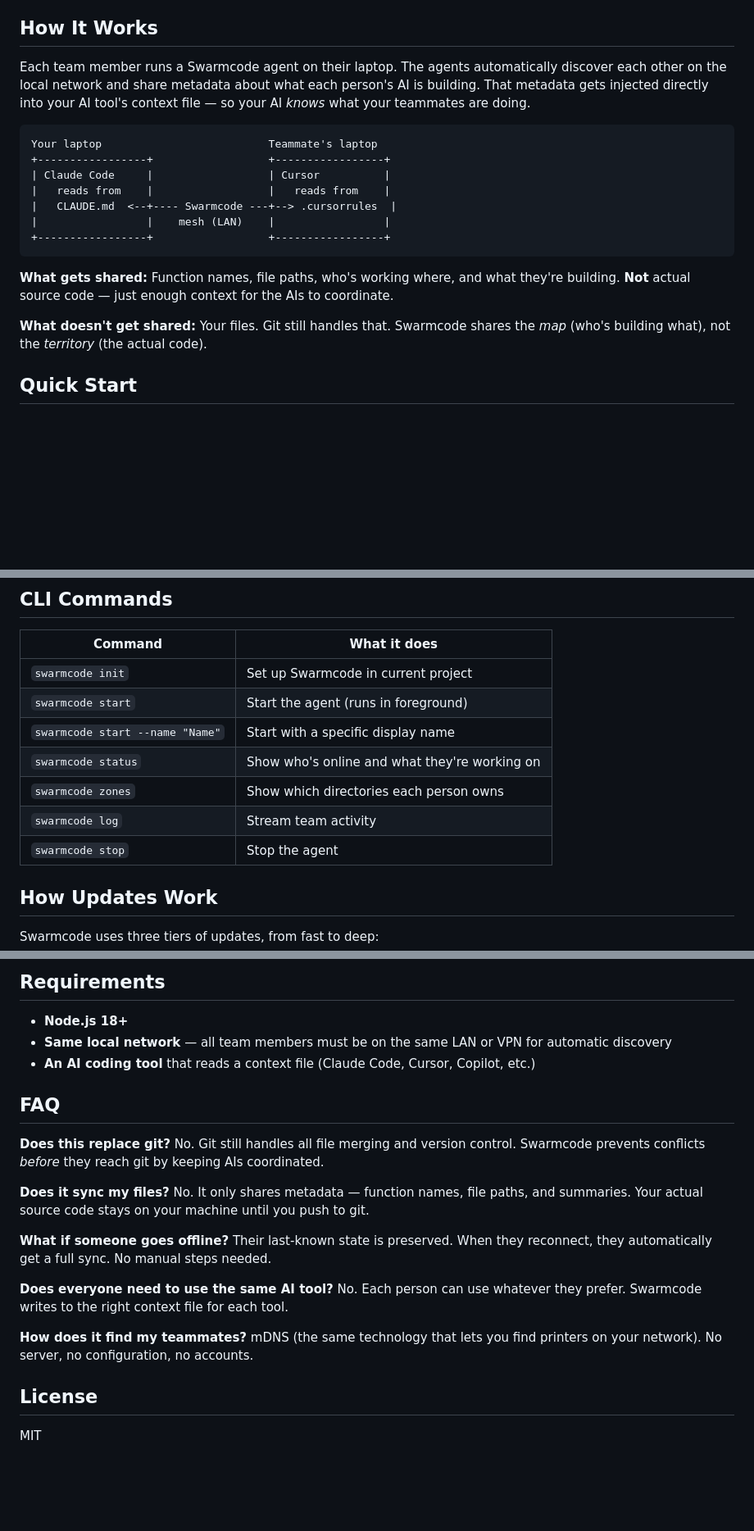
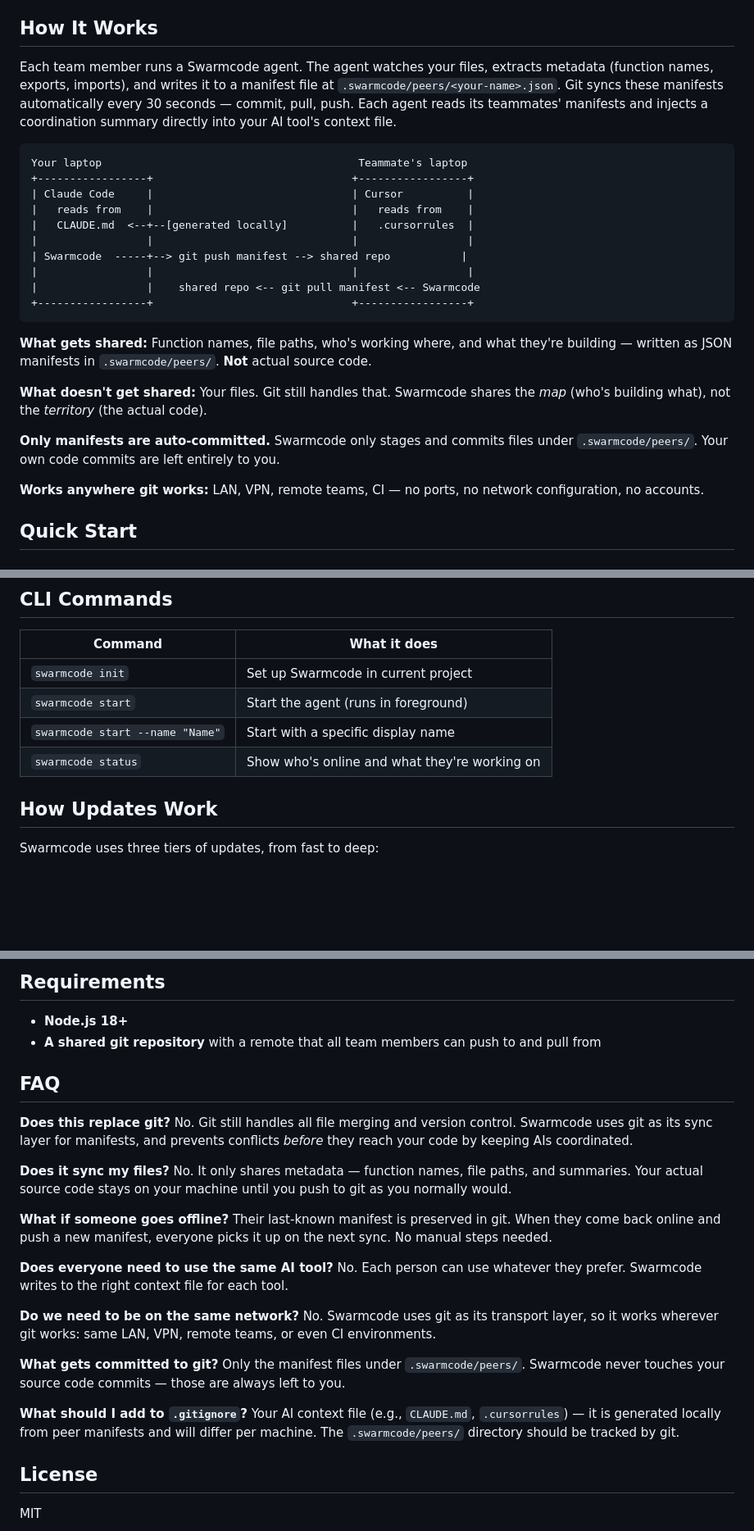
Before and after one commit to TellerTechnologies/swarmcode, a Markdown page: README.md, 3 parts joined by grey strips. Shown at 82% size. Rendered like a GitHub page; blank space fills up the shorter version.

Commit message:
docs: update README for v2 git-mesh architecture
Co-Authored-By: Claude Sonnet 4.6 <noreply@anthropic.com>

````diff
--- a/README.md
+++ b/README.md
@@ -15,21 +15,28 @@ When multiple developers use AI coding assistants on the same project, each AI w
 
 ## How It Works
 
-Each team member runs a Swarmcode agent on their laptop. The agents automatically discover each other on the local network and share metadata about what each person's AI is building. That metadata gets injected directly into your AI tool's context file — so your AI *knows* what your teammates are doing.
+Each team member runs a Swarmcode agent. The agent watches your files, extracts metadata (function names, exports, imports), and writes it to a manifest file at `.swarmcode/peers/<your-name>.json`. Git syncs these manifests automatically every 30 seconds — commit, pull, push. Each agent reads its teammates' manifests and injects a coordination summary directly into your AI tool's context file.
 
 ```
-Your laptop                          Teammate's laptop
-+-----------------+                  +-----------------+
-| Claude Code     |                  | Cursor          |
-|   reads from    |                  |   reads from    |
-|   CLAUDE.md  <--+---- Swarmcode ---+--> .cursorrules  |
-|                 |    mesh (LAN)    |                 |
-+-----------------+                  +-----------------+
+Your laptop                                        Teammate's laptop
++-----------------+                               +-----------------+
+| Claude Code     |                               | Cursor          |
+|   reads from    |                               |   reads from    |
+|   CLAUDE.md  <--+--[generated locally]          |   .cursorrules  |
+|                 |                               |                 |
+| Swarmcode  -----+--> git push manifest --> shared repo           |
+|                 |                               |                 |
+|                 |    shared repo <-- git pull manifest <-- Swarmcode
++-----------------+                               +-----------------+
 ```
 
-**What gets shared:** Function names, file paths, who's working where, and what they're building. **Not** actual source code — just enough context for the AIs to coordinate.
+**What gets shared:** Function names, file paths, who's working where, and what they're building — written as JSON manifests in `.swarmcode/peers/`. **Not** actual source code.
 
 **What doesn't get shared:** Your files. Git still handles that. Swarmcode shares the *map* (who's building what), not the *territory* (the actual code).
+
+**Only manifests are auto-committed.** Swarmcode only stages and commits files under `.swarmcode/peers/`. Your own code commits are left entirely to you.
+
+**Works anywhere git works:** LAN, VPN, remote teams, CI — no ports, no network configuration, no accounts.
 
 ## Quick Start
 
@@ -174,9 +189,6 @@ Swarmcode reads this on startup and uses it to warn AIs when they stray outside
 | `swarmcode start` | Start the agent (runs in foreground) |
 | `swarmcode start --name "Name"` | Start with a specific display name |
 | `swarmcode status` | Show who's online and what they're working on |
-| `swarmcode zones` | Show which directories each person owns |
-| `swarmcode log` | Stream team activity |
-| `swarmcode stop` | Stop the agent |
 
 ## How Updates Work
 
@@ -193,25 +205,30 @@ Swarmcode uses three tiers of updates, from fast to deep:
 ## Requirements
 
 - **Node.js 18+**
-- **Same local network** — all team members must be on the same LAN or VPN for automatic discovery
-- **An AI coding tool** that reads a context file (Claude Code, Cursor, Copilot, etc.)
+- **A shared git repository** with a remote that all team members can push to and pull from
 
 ## FAQ
 
 **Does this replace git?**
-No. Git still handles all file merging and version control. Swarmcode prevents conflicts *before* they reach git by keeping AIs coordinated.
+No. Git still handles all file merging and version control. Swarmcode uses git as its sync layer for manifests, and prevents conflicts *before* they reach your code by keeping AIs coordinated.
 
 **Does it sync my files?**
-No. It only shares metadata — function names, file paths, and summaries. Your actual source code stays on your machine until you push to git.
+No. It only shares metadata — function names, file paths, and summaries. Your actual source code stays on your machine until you push to git as you normally would.
 
 **What if someone goes offline?**
-Their last-known state is preserved. When they reconnect, they automatically get a full sync. No manual steps needed.
+Their last-known manifest is preserved in git. When they come back online and push a new manifest, everyone picks it up on the next sync. No manual steps needed.
 
 **Does everyone need to use the same AI tool?**
 No. Each person can use whatever they prefer. Swarmcode writes to the right context file for each tool.
 
-**How does it find my teammates?**
-mDNS (the same technology that lets you find printers on your network). No server, no configuration, no accounts.
+**Do we need to be on the same network?**
+No. Swarmcode uses git as its transport layer, so it works wherever git works: same LAN, VPN, remote teams, or even CI environments.
+
+**What gets committed to git?**
+Only the manifest files under `.swarmcode/peers/`. Swarmcode never touches your source code commits — those are always left to you.
+
+**What should I add to `.gitignore`?**
+Your AI context file (e.g., `CLAUDE.md`, `.cursorrules`) — it is generated locally from peer manifests and will differ per machine. The `.swarmcode/peers/` directory should be tracked by git.
 
 ## License
 
````
Also changed, not shown: other parts of README.md (+12 -4 lines).
